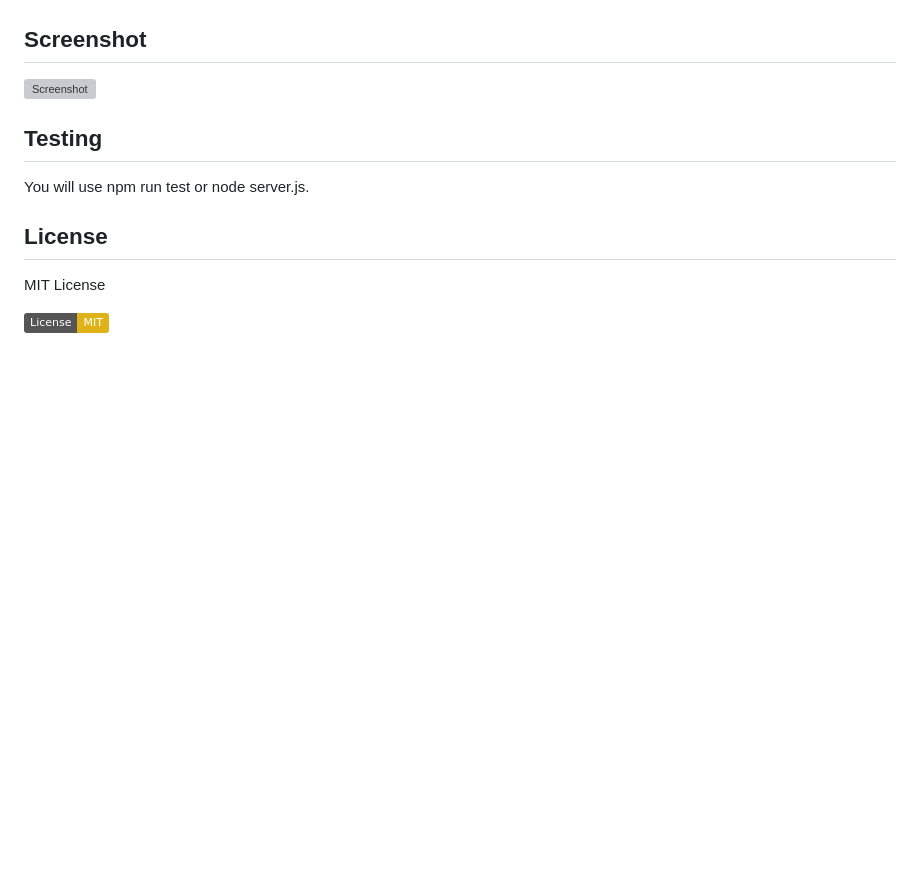
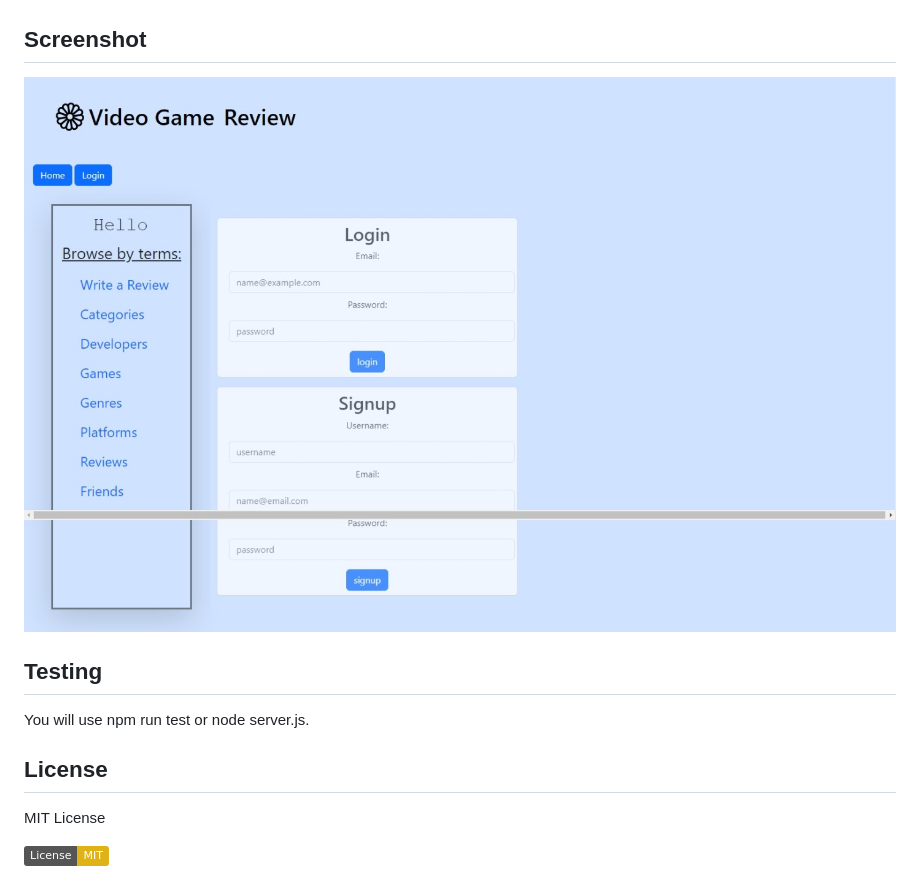
Before and after one commit to lesley-byte/videogame-review, a Markdown page: README.md, the part around the change printed below. Drawn GitHub-style; pictures changed too: Assets/Web capture_2-2-2023_184710_safe-eyrie-62856.herokuapp.com.jpeg (added); badges without logos; blank space fills up the shorter version; grey boxes are pictures that could not be loaded.

```diff
--- a/README.md
+++ b/README.md
@@ -33,7 +36,8 @@ This is a video game review website deployed to heroku. It is a full stack appli
 
 ## Screenshot
 
-![Screenshot]()
+![Screenshot](./Assets/Web%20capture_2-2-2023_184710_safe-eyrie-62856.herokuapp.com.jpeg)
+
 
 ## Testing
 You will use npm run test or node server.js.
```
Also changed, not shown: other parts of README.md (+4 -1 lines).
